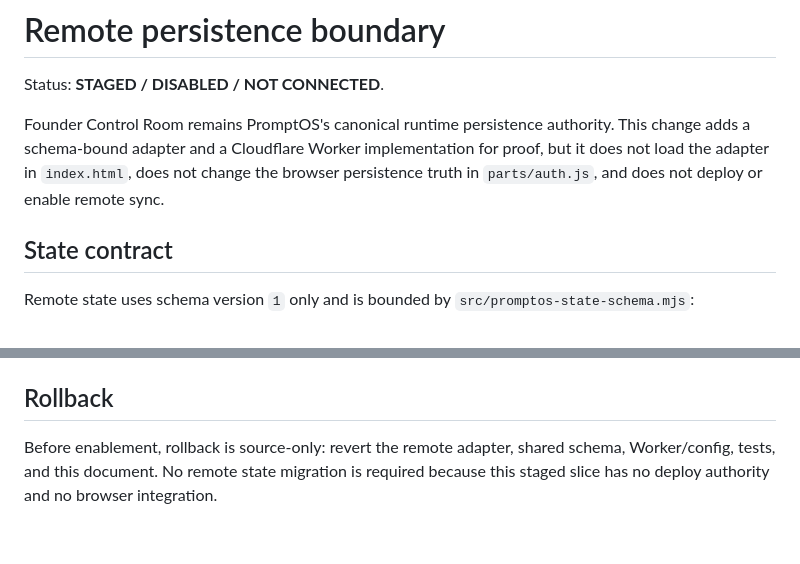
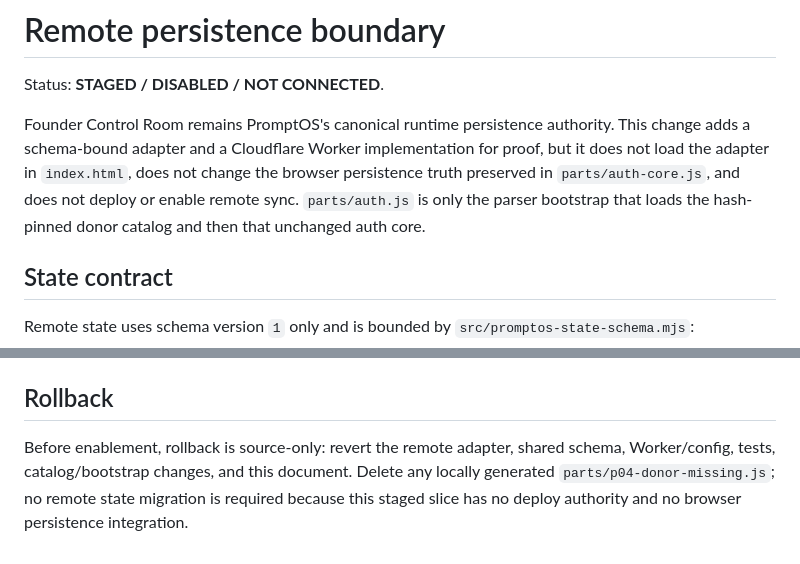
Before and after one commit to jussray/promptos, a Markdown page: docs/REMOTE_PERSISTENCE.md, 2 parts joined by grey strips. Rendered like a GitHub page.

Commit message:
docs(sync): bind persistence truth to auth core

```diff
--- a/docs/REMOTE_PERSISTENCE.md
+++ b/docs/REMOTE_PERSISTENCE.md
@@ -2,7 +2,7 @@
 
 Status: **STAGED / DISABLED / NOT CONNECTED**.
 
-Founder Control Room remains PromptOS's canonical runtime persistence authority. This change adds a schema-bound adapter and a Cloudflare Worker implementation for proof, but it does not load the adapter in `index.html`, does not change the browser persistence truth in `parts/auth.js`, and does not deploy or enable remote sync.
+Founder Control Room remains PromptOS's canonical runtime persistence authority. This change adds a schema-bound adapter and a Cloudflare Worker implementation for proof, but it does not load the adapter in `index.html`, does not change the browser persistence truth preserved in `parts/auth-core.js`, and does not deploy or enable remote sync. `parts/auth.js` is only the parser bootstrap that loads the hash-pinned donor catalog and then that unchanged auth core.
 
 ## State contract
 
@@ -67,4 +67,4 @@ Only after those gates pass may a successor change on the same lineage load the
 
 ## Rollback
 
-Before enablement, rollback is source-only: revert the remote adapter, shared schema, Worker/config, tests, and this document. No remote state migration is required because this staged slice has no deploy authority and no browser integration.
+Before enablement, rollback is source-only: revert the remote adapter, shared schema, Worker/config, tests, catalog/bootstrap changes, and this document. Delete any locally generated `parts/p04-donor-missing.js`; no remote state migration is required because this staged slice has no deploy authority and no browser persistence integration.
```
